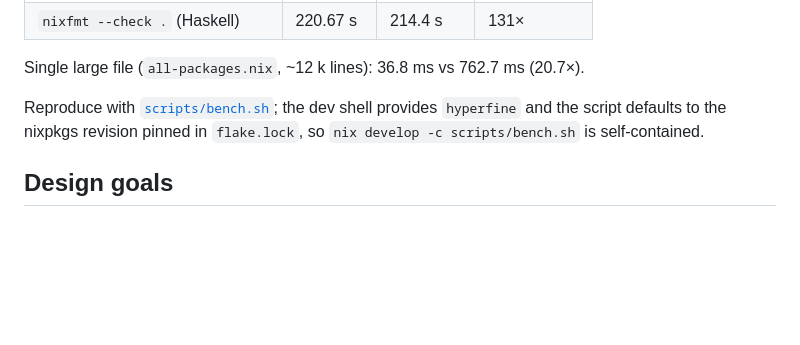
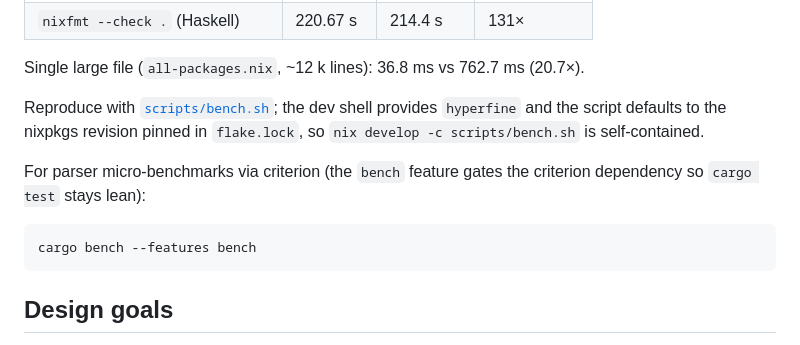
Before and after one commit to Mic92/nixfmt-rs, a Markdown page: README.md, the part around the change. Drawn GitHub-style; blank space fills up the shorter version.

Commit message:
readme: document cargo bench --features bench
The criterion dependency moved behind a feature so plain cargo test does
not compile it; mention the flag where the benchmarks are described.

````diff
--- a/README.md
+++ b/README.md
@@ -224,6 +224,13 @@ provides `hyperfine` and the script defaults to the nixpkgs revision
 pinned in `flake.lock`, so `nix develop -c scripts/bench.sh` is
 self-contained.
 
+For parser micro-benchmarks via criterion (the `bench` feature gates the
+criterion dependency so `cargo test` stays lean):
+
+```bash
+cargo bench --features bench
+```
+
 ## Design goals
 
 - **Exact behavioural parity.** `--ast`, `--ir` and formatted output are
````
